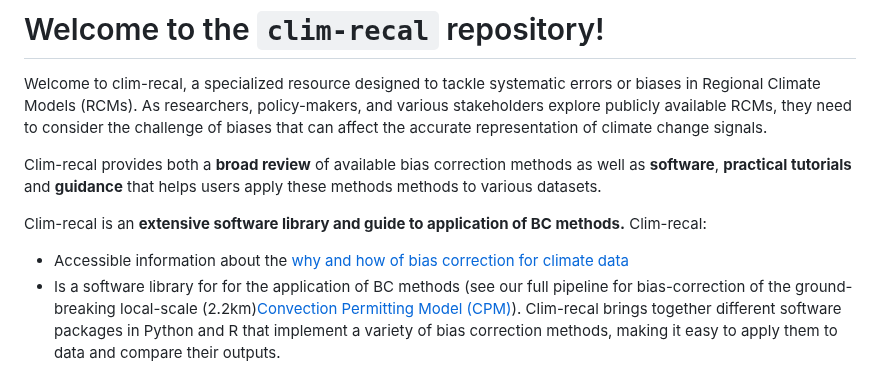
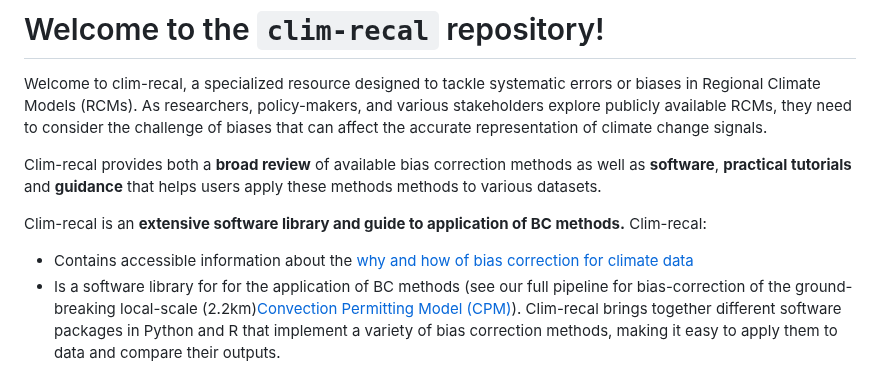
Before and after one commit to alan-turing-institute/clim-recal, a Markdown page: README.md, the part around the change. Rendered like a GitHub page.

Commit message:
ENH readme
Co-authored-by: Greg Mingas <gmingas@turing.ac.uk>

```diff
--- a/README.md
+++ b/README.md
@@ -6,7 +6,7 @@ Clim-recal provides both a **broad review** of available bias correction methods
 
 Clim-recal is an **extensive software library and guide to application of BC methods.** Clim-recal:
 
-- Accessible information about the [why and how of bias correction for climate data](#why-bias-correction)
+- Contains accessible information about the [why and how of bias correction for climate data](#why-bias-correction)
 - Is a software library for for the application of BC methods (see our full pipeline for bias-correction of the ground-breaking local-scale (2.2km)[Convection Permitting Model (CPM)](https://www.metoffice.gov.uk/pub/data/weather/uk/ukcp18/science-reports/UKCP-Convection-permitting-model-projections-report.pdf)). Clim-recal brings together different software packages in Python and R that implement a variety of bias correction methods, making it easy to apply them to data and compare their outputs.
 - In partnership with the MetOffice to ensure the propriety, quality, and usability of our work
 - Provides a framework for open additions of new software libraries/bias correction methods (in planning)
```
